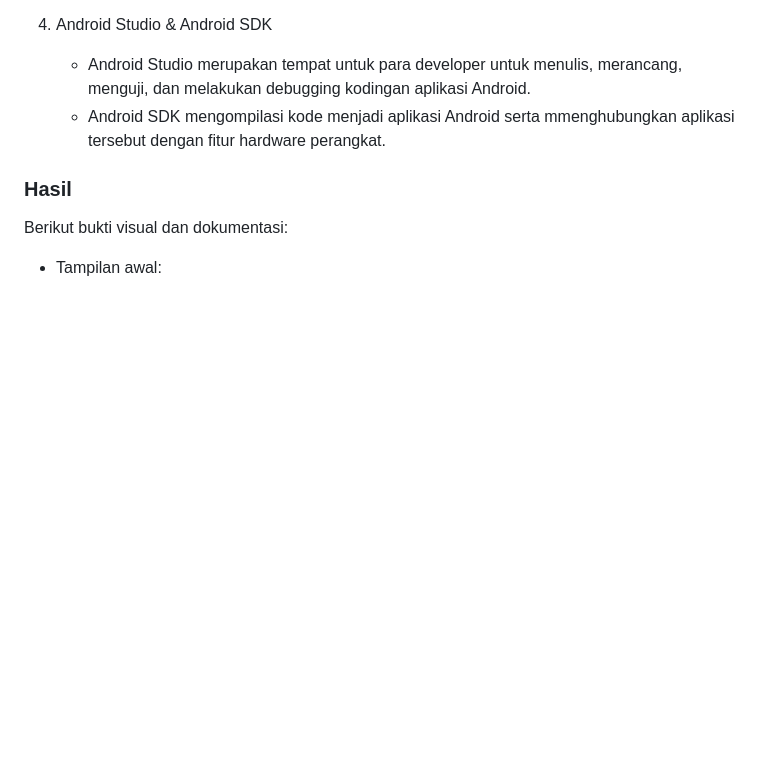
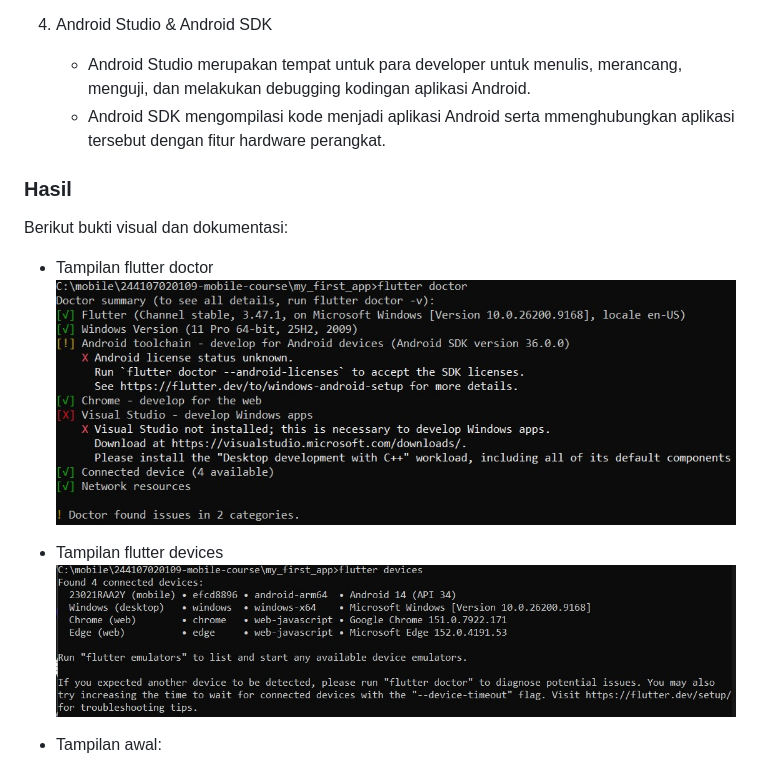
Before and after one commit to Aisyaaswy/244107020109-mobile-course, a Markdown page: 01-week-1-mobile-development-ecosystem-flutter-refresh/README.md, the part around the change. GitHub-like rendering; pictures changed too: 01-week-1-mobile-development-ecosystem-flutter-refresh/screenshots/flutter_devices.jpeg (added), 01-week-1-mobile-development-ecosystem-flutter-refresh/screenshots/flutter_doctor.jpeg (added); blank space fills up the shorter version.

Commit message:
add flutter screenshots

```diff
--- a/01-week-1-mobile-development-ecosystem-flutter-refresh/README.md
+++ b/01-week-1-mobile-development-ecosystem-flutter-refresh/README.md
@@ -45,6 +45,12 @@ Mempelajari pengetahuan dasar dalam membangun aplikasi mobile menggunakan Flutte
 
 Berikut bukti visual dan dokumentasi:
 
+- Tampilan flutter doctor
+![screenshot](screenshots/flutter_doctor.jpeg)
+
+- Tampilan flutter devices
+![screenshot](screenshots/flutter_devices.jpeg)
+
 - Tampilan awal:
 
 ![screenshot](screenshots/tampilan_awal.jpeg)
```
